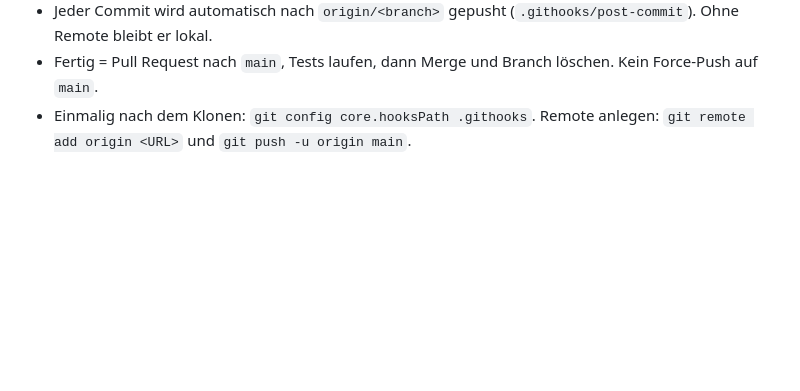
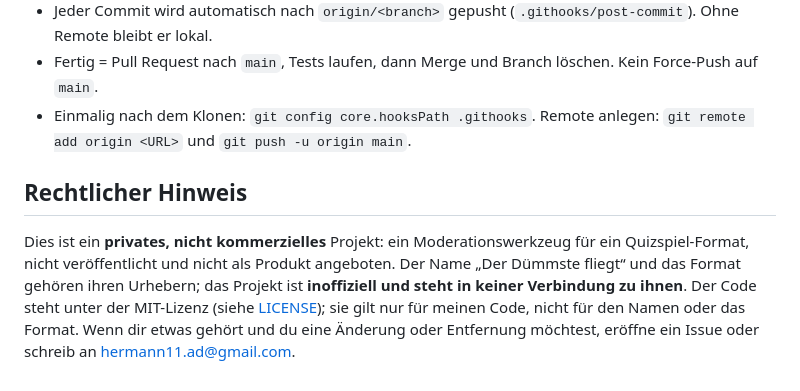
Before and after one commit to Herminator11/duemmste-fliegt, a Markdown page: README.md, the part around the change. GitHub-like rendering; blank space fills up the shorter version.

Commit message:
README: legal notice
Co-Authored-By: Claude Sonnet 5.5 <noreply@anthropic.com>

```diff
--- a/README.md
+++ b/README.md
@@ -82,3 +82,7 @@ Figuren-Generator: [DiceBear](https://www.dicebear.com/) (MIT). Stile: Open Peep
 - Jeder Commit wird automatisch nach `origin/<branch>` gepusht (`.githooks/post-commit`). Ohne Remote bleibt er lokal.
 - Fertig = Pull Request nach `main`, Tests laufen, dann Merge und Branch löschen. Kein Force-Push auf `main`.
 - Einmalig nach dem Klonen: `git config core.hooksPath .githooks`. Remote anlegen: `git remote add origin <URL>` und `git push -u origin main`.
+
+## Rechtlicher Hinweis
+
+Dies ist ein **privates, nicht kommerzielles** Projekt: ein Moderationswerkzeug für ein Quizspiel-Format, nicht veröffentlicht und nicht als Produkt angeboten. Der Name „Der Dümmste fliegt“ und das Format gehören ihren Urhebern; das Projekt ist **inoffiziell und steht in keiner Verbindung zu ihnen**. Der Code steht unter der MIT-Lizenz (siehe [LICENSE](LICENSE)); sie gilt nur für meinen Code, nicht für den Namen oder das Format. Wenn dir etwas gehört und du eine Änderung oder Entfernung möchtest, eröffne ein Issue oder schreib an hermann11.ad@gmail.com.
```
